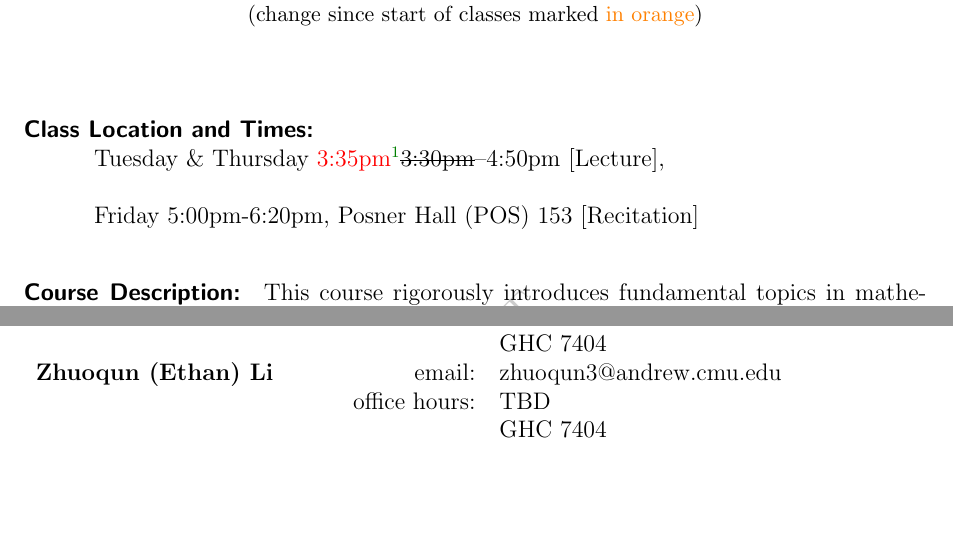
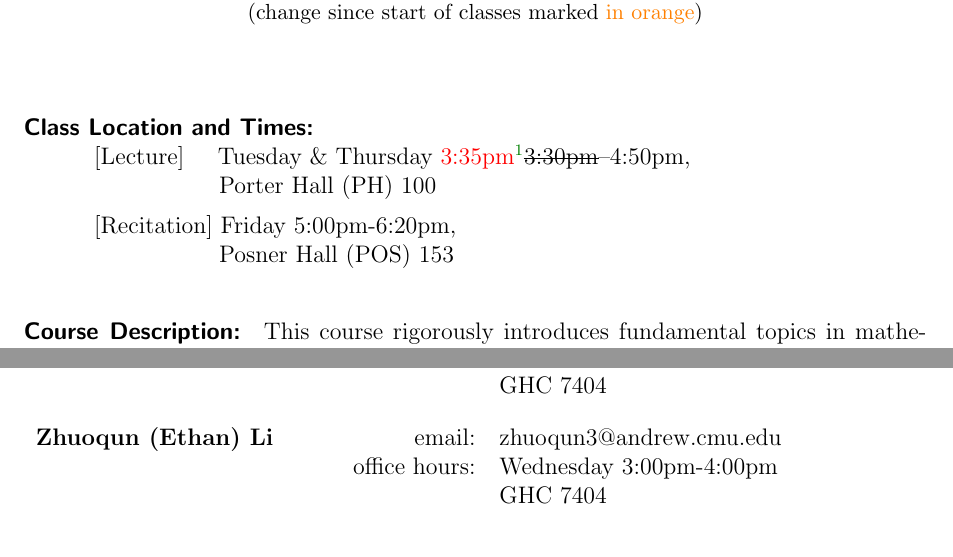
Before and after one commit to deblasiolab/02-680_Documents, a LaTeX document (syllabus.tex, which reads instructional_staff.tex): two parts of pages 1 and 3 of 11, joined at a grey line, cut so that both start at the same text, the shorter picture padded with empty space. Compiled offline with pdfLaTeX.

Commit message:
2024 Syllabus

```diff
--- a/instructional_staff.tex
+++ b/instructional_staff.tex
@@ -21,11 +21,11 @@
 \textbf{Yuxin Lu}
  & email: & yuxinlu@andrew.cmu.edu\\
  & office hours:& TBD\\
- && GHC 7404\\
+ && GHC 7404\vspace{1em}\\
 
 \textbf{Zhuoqun (Ethan) Li}
  & email: & zhuoqun3@andrew.cmu.edu\\
- & office hours:& TBD\\
+ & office hours:& Wednesday 3:00pm-4:00pm \\
  && GHC 7404\\
 
 
--- a/syllabus.tex
+++ b/syllabus.tex
@@ -8,8 +8,8 @@
 
 \usepackage{epsfig,amssymb}
 
-\usepackage{draftwatermark}
-\SetWatermarkScale{1}
+%\usepackage{draftwatermark}
+%\SetWatermarkScale{1}
 
 \usepackage{xcolor}
 \usepackage{graphicx}
@@ -113,8 +113,8 @@ Computational Biology Department
 %\paragraph{Course Number:} 02-680
 
 \paragraph{Class Location and Times:\\}
-\hspace*{2em}Tuesday \& Thursday \textcolor{red}{3:35pm}\footnote{To accommodate transitions for many students arriving from Mellon Institute, 03-709 will also end 5 minutes early.}\sout{3:30pm}--4:50pm [Lecture], \\ \\
-\hspace*{3em}Friday 5:00pm-6:20pm, Posner Hall (POS) 153 [Recitation]
+\hspace*{2em}[Lecture] \hspace{1.1em}Tuesday \& Thursday \textcolor{red}{3:35pm}\footnote{To accommodate transitions for many students arriving from Mellon Institute, 03-709 will also end 5 minutes early.}\sout{3:30pm}--4:50pm, \\ \hspace*{8em} Porter Hall (PH) 100\vspace*{0.5em}\\
+\hspace*{3em}[Recitation] Friday 5:00pm-6:20pm, \\ \hspace*{8em} Posner Hall (POS) 153
 
 
 
```
Also changed, not shown: syllabus.pdf, instructional_staff.tex (2 more changed lines).
